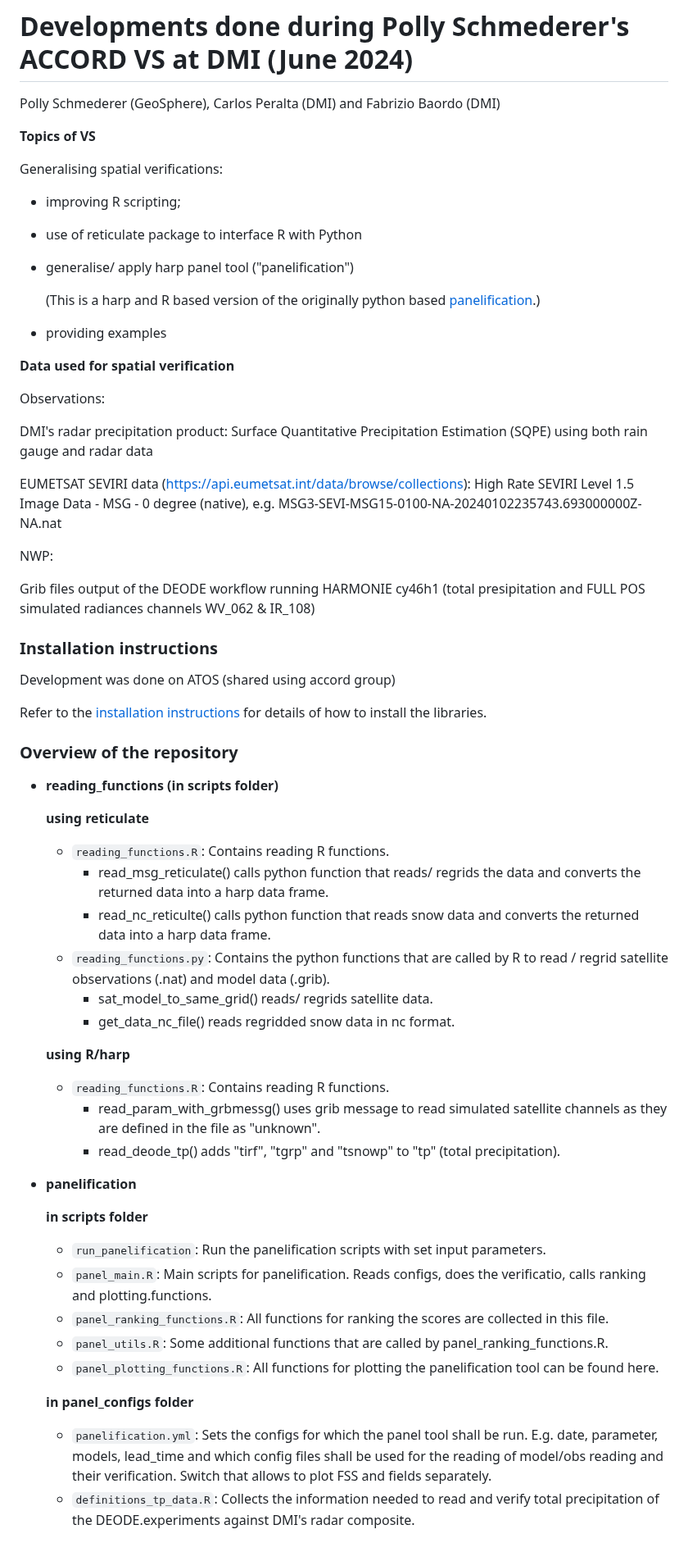
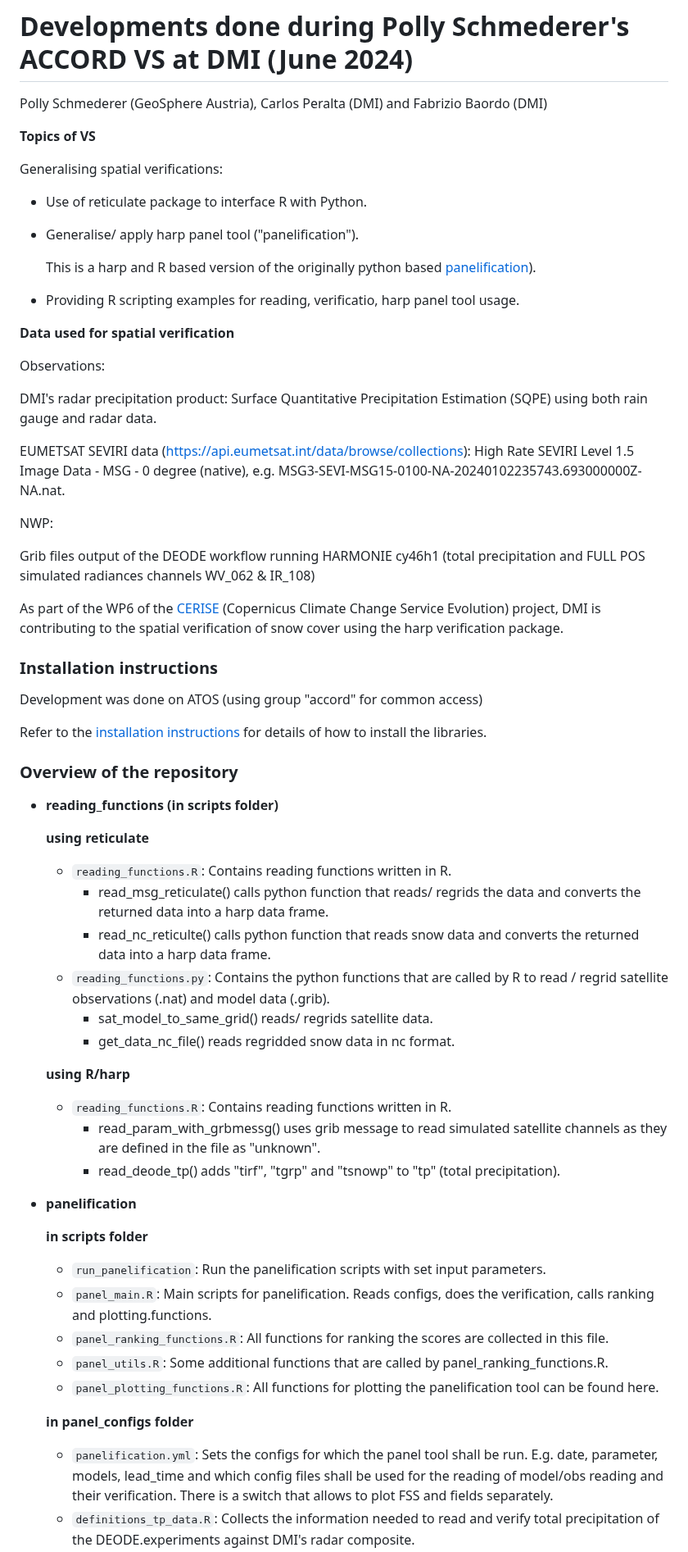
Before and after one commit to harphub/oper-harp-verif, a Markdown page: ACCORD_VS_202406/README.md, the part around one of its changes. Shown at 82% size. Drawn GitHub-style.

```diff
--- a/ACCORD_VS_202406/README.md
+++ b/ACCORD_VS_202406/README.md
@@ -1,36 +1,38 @@
 # Developments done during Polly Schmederer's ACCORD VS at DMI (June 2024)
 
-Polly Schmederer (GeoSphere), Carlos Peralta (DMI) and Fabrizio Baordo (DMI)
+Polly Schmederer (GeoSphere Austria), Carlos Peralta (DMI) and Fabrizio Baordo (DMI)
 
 **Topics of VS**
 
 Generalising spatial verifications:
 
-  - improving R scripting;
+  - Use of reticulate package to interface R with Python.
 
-  - use of reticulate package to interface R with Python
+  - Generalise/ apply harp panel tool ("panelification").
 
-  - generalise/ apply harp panel tool ("panelification")
+    This is a harp and R based version of the originally python based [panelification](https://github.com/pscheffknecht-geosphere/panelification/tree/main)).
 
-    (This is a harp and R based version of the originally python based [panelification](https://github.com/pscheffknecht-geosphere/panelification/tree/main).)
+  - Providing R scripting examples for reading, verificatio, harp panel tool usage.
 
-  - providing examples
+
 
 **Data used for spatial verification**
 
 Observations:
 
-  DMI's radar precipitation product: Surface Quantitative Precipitation Estimation (SQPE) using both rain gauge and radar data
+  DMI's radar precipitation product: Surface Quantitative Precipitation Estimation (SQPE) using both rain gauge and radar data.
 
-  EUMETSAT SEVIRI data (https://api.eumetsat.int/data/browse/collections): High Rate SEVIRI Level 1.5 Image Data - MSG - 0 degree (native), e.g. MSG3-SEVI-MSG15-0100-NA-20240102235743.693000000Z-NA.nat
+  EUMETSAT SEVIRI data (https://api.eumetsat.int/data/browse/collections): High Rate SEVIRI Level 1.5 Image Data - MSG - 0 degree (native), e.g. MSG3-SEVI-MSG15-0100-NA-20240102235743.693000000Z-NA.nat.
 
 NWP:
 
-  Grib files output of the DEODE workflow running HARMONIE cy46h1 (total presipitation and FULL POS simulated radiances channels WV_062 & IR_108)
+  Grib files output of the DEODE workflow running HARMONIE cy46h1 (total precipitation and FULL POS simulated radiances channels WV_062 & IR_108)
+
+As part of the WP6 of the [CERISE](https://cerise-project.eu) (Copernicus Climate Change Service Evolution) project, DMI is contributing to the spatial verification of snow cover using the harp verification package.
 
 ### Installation instructions
 
-Development was done on ATOS (shared using accord group)
+Development was done on ATOS (using group "accord" for common access)
 
 Refer to the [installation instructions](INSTALLATION.md) for details of how to install the libraries.
 
@@ -40,7 +42,7 @@ Refer to the [installation instructions](INSTALLATION.md) for details of how to
 
   **using reticulate**
 
-  - ``reading_functions.R``: Contains reading R functions.
+  - ``reading_functions.R``: Contains reading functions written in R.
     - read_msg_reticulate() calls python function that reads/ regrids the data and converts the returned data into a harp data frame.
     - read_nc_reticulte() calls python function that reads snow data and converts the returned data into a harp data frame.
   - ``reading_functions.py``: Contains the python functions that are called by R to read / regrid satellite observations (.nat) and model data (.grib).
@@ -48,7 +50,7 @@ Refer to the [installation instructions](INSTALLATION.md) for details of how to
     - get_data_nc_file() reads regridded snow data in nc format.
 
   **using R/harp**
-  - ``reading_functions.R``:  Contains reading R functions.
+  - ``reading_functions.R``:  Contains reading functions written in R.
     - read_param_with_grbmessg() uses grib message to read simulated satellite channels as they are defined in the file as "unknown".
     - read_deode_tp() adds "tirf", "tgrp" and "tsnowp" to "tp" (total precipitation).
 
@@ -56,7 +58,7 @@ Refer to the [installation instructions](INSTALLATION.md) for details of how to
 
   **in scripts folder**
   - ``run_panelification``: Run the panelification scripts with set input parameters.
-  - ``panel_main.R``: Main scripts for panelification. Reads configs, does the verificatio, calls ranking and plotting.functions.
+  - ``panel_main.R``: Main scripts for panelification. Reads configs, does the verification, calls ranking and plotting.functions.
   - ``panel_ranking_functions.R``: All functions for ranking the scores are collected in this file.
   - ``panel_utils.R``: Some additional functions that are called by panel_ranking_functions.R.
   - ``panel_plotting_functions.R``: All functions for plotting the panelification tool can be found here.
@@ -64,5 +66,5 @@ Refer to the [installation instructions](INSTALLATION.md) for details of how to
   **in panel_configs folder**
   - ``panelification.yml``: Sets the configs for which the panel tool shall be run.
     E.g. date, parameter, models, lead_time and which config files shall be used for the reading of model/obs reading and their verification.
-    Switch that allows to plot FSS and fields separately.
+    There is a switch that allows to plot FSS and fields separately.
   - ``definitions_tp_data.R``: Collects the information needed to read and verify total precipitation of the DEODE.experiments against DMI's radar composite.
```
Also changed, not shown: other parts of ACCORD_VS_202406/README.md (+14 -11 lines).
